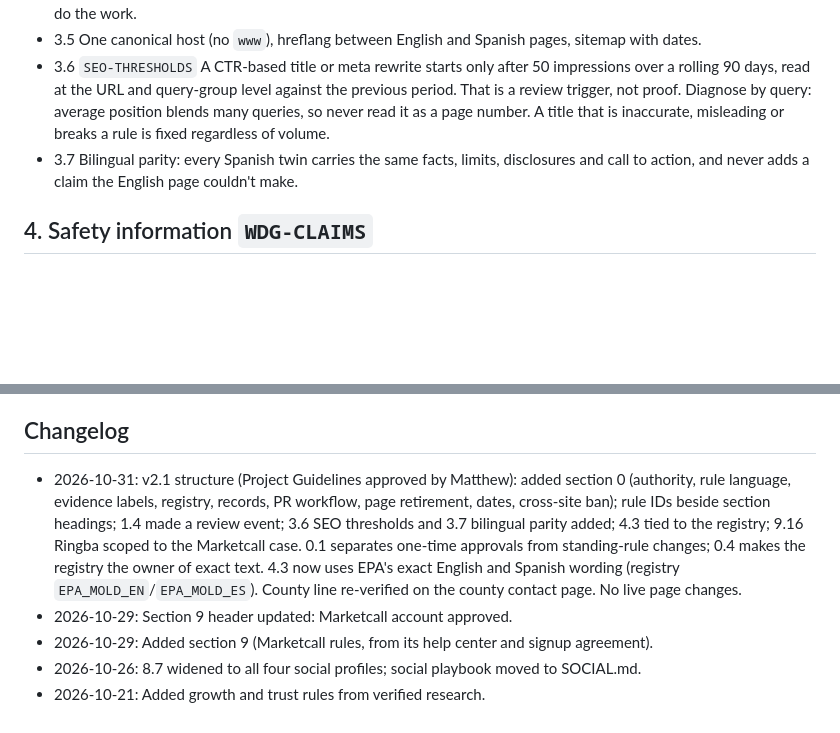
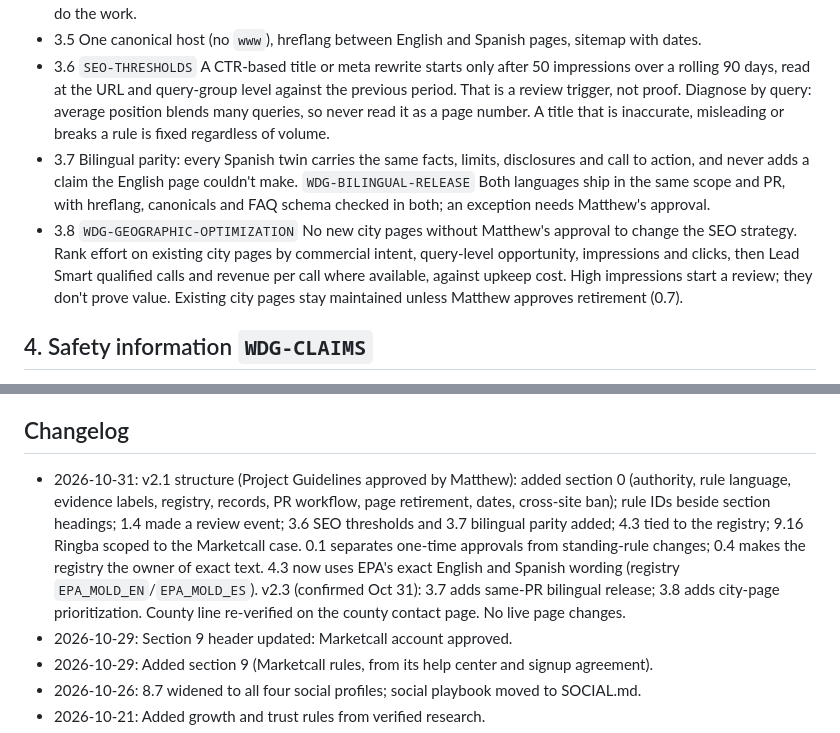
Before and after one commit to mquinn52/Water-Damage-Gwinnett, a Markdown page: RULES.md, 2 parts joined by grey strips. Drawn GitHub-style; blank space fills up the shorter version.

Commit message:
RULES.md v2.3: bilingual same-PR release (3.7) and city-page prioritization (3.8)
Co-Authored-By: Claude Opus 5.5 <noreply@anthropic.com>
Claude-Session: https://claude.ai/code/session_01FiwabytRhrdT6rssaKMtoL

```diff
--- a/RULES.md
+++ b/RULES.md
@@ -46,7 +46,8 @@ numbers below are unchanged; rule IDs sit beside them so existing citations stil
 - 3.4 Check Google Ads' current verification requirements for this category before running ads; ads must not imply we do the work.
 - 3.5 One canonical host (no `www`), hreflang between English and Spanish pages, sitemap with dates.
 - 3.6 `SEO-THRESHOLDS` A CTR-based title or meta rewrite starts only after 50 impressions over a rolling 90 days, read at the URL and query-group level against the previous period. That is a review trigger, not proof. Diagnose by query: average position blends many queries, so never read it as a page number. A title that is inaccurate, misleading or breaks a rule is fixed regardless of volume.
-- 3.7 Bilingual parity: every Spanish twin carries the same facts, limits, disclosures and call to action, and never adds a claim the English page couldn't make.
+- 3.7 Bilingual parity: every Spanish twin carries the same facts, limits, disclosures and call to action, and never adds a claim the English page couldn't make. `WDG-BILINGUAL-RELEASE` Both languages ship in the same scope and PR, with hreflang, canonicals and FAQ schema checked in both; an exception needs Matthew's approval.
+- 3.8 `WDG-GEOGRAPHIC-OPTIMIZATION` No new city pages without Matthew's approval to change the SEO strategy. Rank effort on existing city pages by commercial intent, query-level opportunity, impressions and clicks, then Lead Smart qualified calls and revenue per call where available, against upkeep cost. High impressions start a review; they don't prove value. Existing city pages stay maintained unless Matthew approves retirement (0.7).
 
 ## 4. Safety information `WDG-CLAIMS`
 - 4.1 Life-safety guidance comes first: call 911 for immediate danger; don't enter standing water near electricity.
@@ -110,7 +111,7 @@ the chosen offer's rules before activating it.
 - 9.19 Payouts go through Tipalti (ACH, wire, PayPal or e-check) to the Guardian Bridge BlueVine account, 1–3 business days after a withdrawal request. Confirm the minimum and payout cycle on the dashboard.
 
 ## Changelog
-- 2026-10-31: v2.1 structure (Project Guidelines approved by Matthew): added section 0 (authority, rule language, evidence labels, registry, records, PR workflow, page retirement, dates, cross-site ban); rule IDs beside section headings; 1.4 made a review event; 3.6 SEO thresholds and 3.7 bilingual parity added; 4.3 tied to the registry; 9.16 Ringba scoped to the Marketcall case. 0.1 separates one-time approvals from standing-rule changes; 0.4 makes the registry the owner of exact text. 4.3 now uses EPA's exact English and Spanish wording (registry `EPA_MOLD_EN`/`EPA_MOLD_ES`). County line re-verified on the county contact page. No live page changes.
+- 2026-10-31: v2.1 structure (Project Guidelines approved by Matthew): added section 0 (authority, rule language, evidence labels, registry, records, PR workflow, page retirement, dates, cross-site ban); rule IDs beside section headings; 1.4 made a review event; 3.6 SEO thresholds and 3.7 bilingual parity added; 4.3 tied to the registry; 9.16 Ringba scoped to the Marketcall case. 0.1 separates one-time approvals from standing-rule changes; 0.4 makes the registry the owner of exact text. 4.3 now uses EPA's exact English and Spanish wording (registry `EPA_MOLD_EN`/`EPA_MOLD_ES`). v2.3 (confirmed Oct 31): 3.7 adds same-PR bilingual release; 3.8 adds city-page prioritization. County line re-verified on the county contact page. No live page changes.
 - 2026-10-29: Section 9 header updated: Marketcall account approved.
 - 2026-10-29: Added section 9 (Marketcall rules, from its help center and signup agreement).
 - 2026-10-26: 8.7 widened to all four social profiles; social playbook moved to SOCIAL.md.
```
